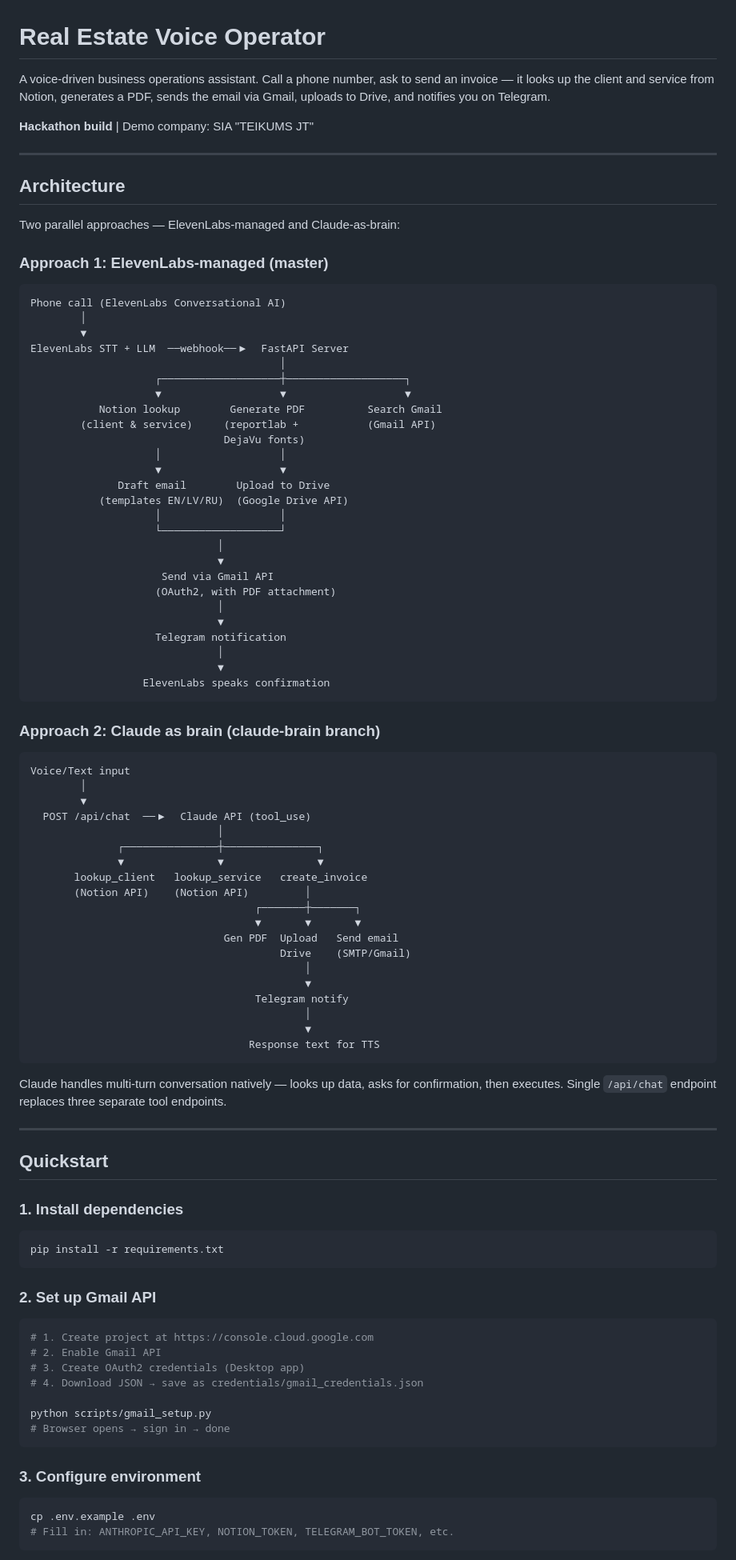
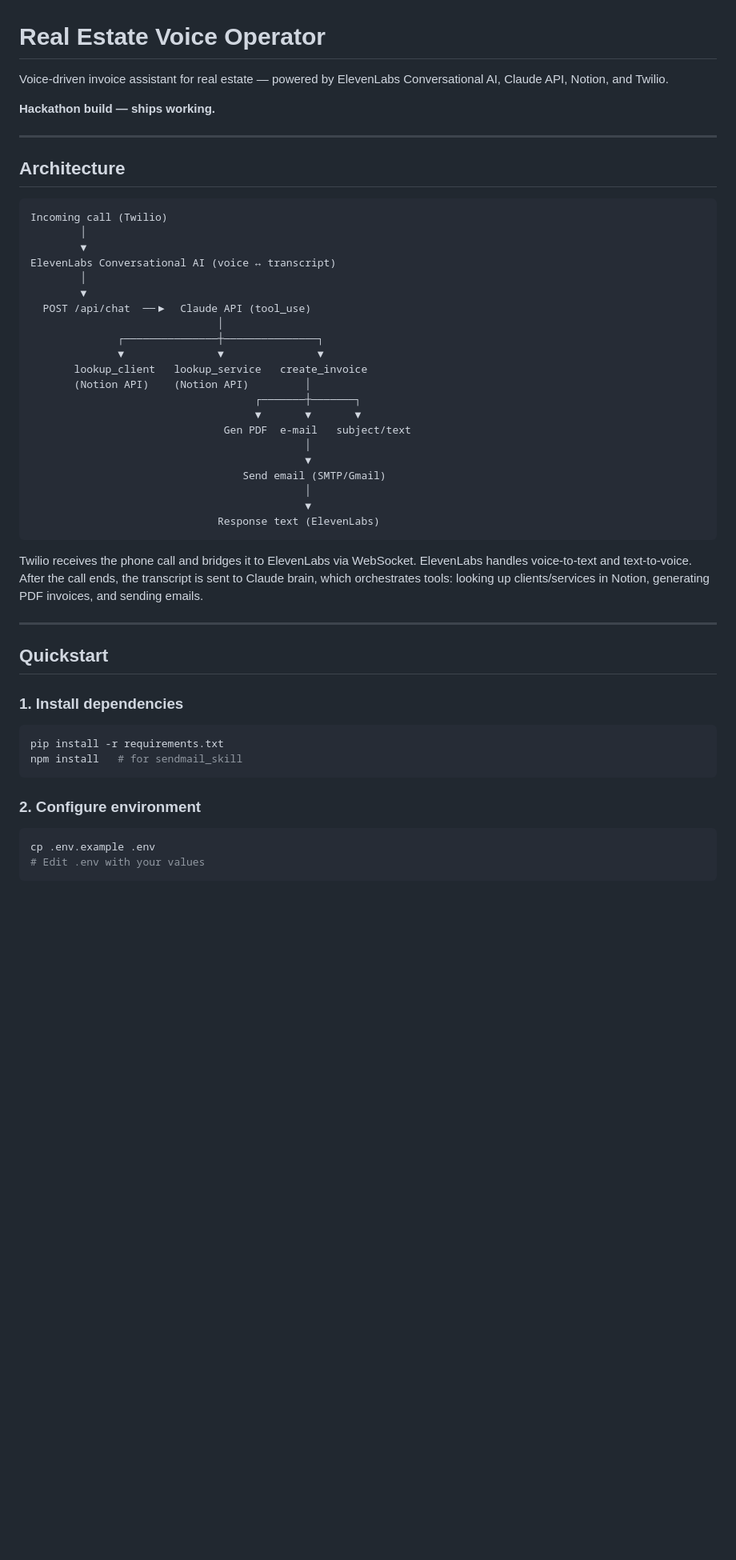
Before and after one commit to VladislavNikiforov/real-estate-voice-operator, a Markdown page: README.md, the part around one of its changes. Shown at 80% size. Drawn GitHub-style; blank space fills up the shorter version.

````diff
--- a/README.md
+++ b/README.md
@@ -1,50 +1,18 @@
 # Real Estate Voice Operator
 
-A voice-driven business operations assistant. Call a phone number, ask to send an invoice — it looks up the client and service from Notion, generates a PDF, sends the email via Gmail, uploads to Drive, and notifies you on Telegram.
+Voice-driven invoice assistant for real estate — powered by ElevenLabs Conversational AI, Claude API, Notion, and Twilio.
 
-**Hackathon build** | Demo company: SIA "TEIKUMS JT"
+**Hackathon build — ships working.**
 
 ---
 
 ## Architecture
 
-Two parallel approaches — ElevenLabs-managed and Claude-as-brain:
-
-### Approach 1: ElevenLabs-managed (master)
-
 ```
-Phone call (ElevenLabs Conversational AI)
+Incoming call (Twilio)
         │
         ▼
-ElevenLabs STT + LLM  ──webhook──▶  FastAPI Server
-                                        │
-                    ┌───────────────────┼───────────────────┐
-                    ▼                   ▼                   ▼
-           Notion lookup        Generate PDF          Search Gmail
-        (client & service)     (reportlab +           (Gmail API)
-                               DejaVu fonts)
-                    │                   │
-                    ▼                   ▼
-              Draft email        Upload to Drive
-           (templates EN/LV/RU)  (Google Drive API)
-                    │                   │
-                    └───────────────────┘
-                              │
-                              ▼
-                     Send via Gmail API
-                    (OAuth2, with PDF attachment)
-                              │
-                              ▼
-                    Telegram notification
-                              │
-                              ▼
-                  ElevenLabs speaks confirmation
-```
-
-### Approach 2: Claude as brain (claude-brain branch)
-
-```
-Voice/Text input
+ElevenLabs Conversational AI (voice ↔ transcript)
         │
         ▼
   POST /api/chat  ──▶  Claude API (tool_use)
@@ -55,17 +23,16 @@ Voice/Text input
        (Notion API)    (Notion API)         │
                                     ┌───────┼───────┐
                                     ▼       ▼       ▼
-                               Gen PDF  Upload   Send email
-                                        Drive    (SMTP/Gmail)
+                               Gen PDF  e-mail   subject/text
                                             │
                                             ▼
-                                    Telegram notify
+                                  Send email (SMTP/Gmail)
                                             │
                                             ▼
-                                   Response text for TTS
+                              Response text (ElevenLabs)
 ```
 
-Claude handles multi-turn conversation natively — looks up data, asks for confirmation, then executes. Single `/api/chat` endpoint replaces three separate tool endpoints.
+Twilio receives the phone call and bridges it to ElevenLabs via WebSocket. ElevenLabs handles voice-to-text and text-to-voice. After the call ends, the transcript is sent to Claude brain, which orchestrates tools: looking up clients/services in Notion, generating PDF invoices, and sending emails.
 
 ---
 
@@ -75,24 +42,13 @@ Claude handles multi-turn conversation natively — looks up data, asks for conf
 
 ```bash
 pip install -r requirements.txt
+npm install   # for sendmail_skill
 ```
 
-### 2. Set up Gmail API
-
-```bash
-# 1. Create project at https://console.cloud.google.com
-# 2. Enable Gmail API
-# 3. Create OAuth2 credentials (Desktop app)
-# 4. Download JSON → save as credentials/gmail_credentials.json
-
-python scripts/gmail_setup.py
-# Browser opens → sign in → done
-```
-
-### 3. Configure environment
+### 2. Configure environment
 
 ```bash
 cp .env.example .env
-# Fill in: ANTHROPIC_API_KEY, NOTION_TOKEN, TELEGRAM_BOT_TOKEN, etc.
+# Edit .env with your values
 ```
 
````
Also changed, not shown: other parts of README.md (+94 -169 lines).
